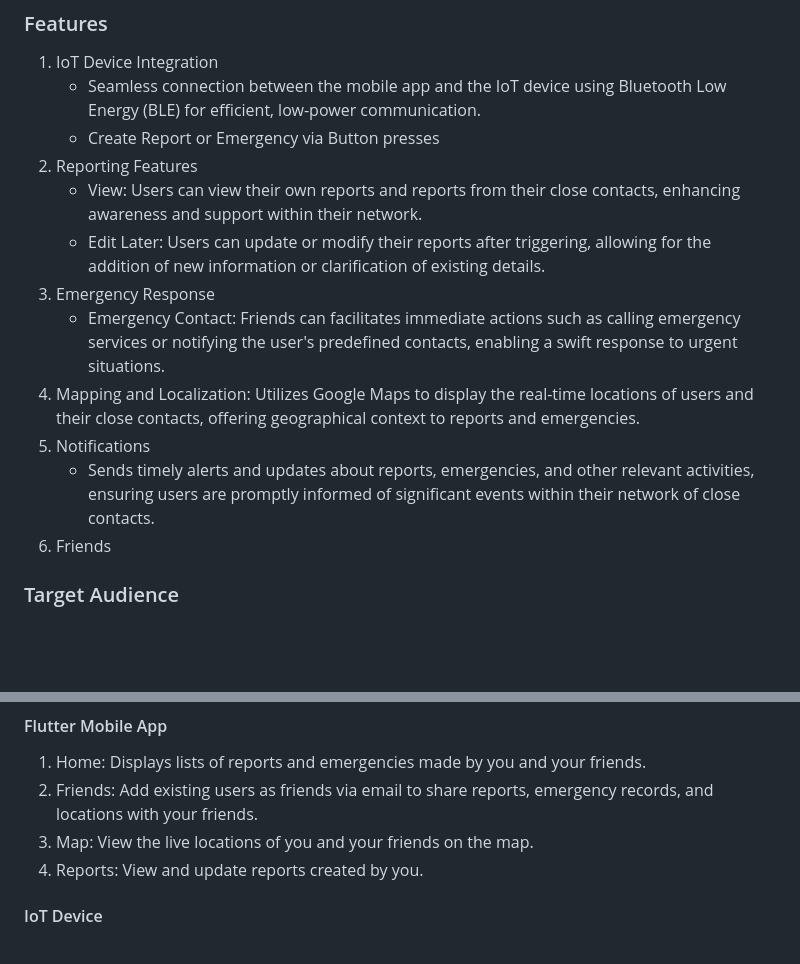
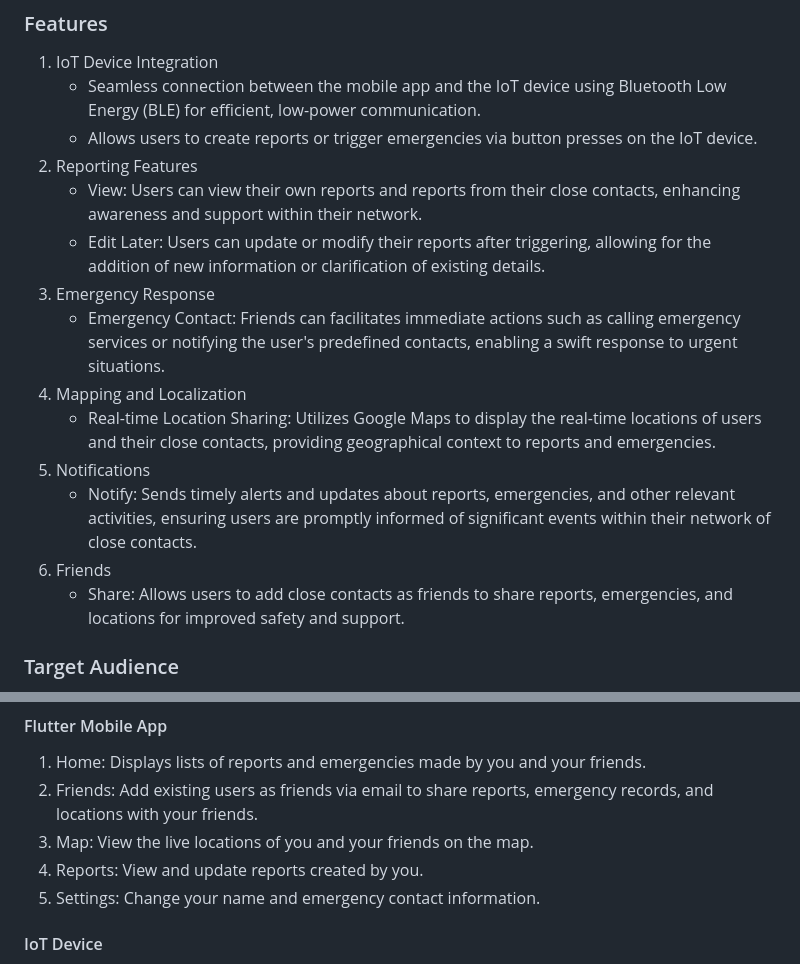
Before and after one commit to osshiya/Whistle, a Markdown page: README.md, 2 parts joined by grey strips. Rendered like a GitHub page; blank space fills up the shorter version.

```diff
--- a/README.md
+++ b/README.md
@@ -9,16 +9,18 @@ Despite the advancements in civilization, discrimination, bullying, and various
 ### Features
 1. IoT Device Integration
     - Seamless connection between the mobile app and the IoT device using Bluetooth Low Energy (BLE) for efficient, low-power communication.
-    - Create Report or Emergency via Button presses
+    - Allows users to create reports or trigger emergencies via button presses on the IoT device.
 3. Reporting Features
     - View: Users can view their own reports and reports from their close contacts, enhancing awareness and support within their network.
     - Edit Later: Users can update or modify their reports after triggering, allowing for the addition of new information or clarification of existing details.
 4. Emergency Response
-   - Emergency Contact: Friends can facilitates immediate actions such as calling emergency services or notifying the user's predefined contacts, enabling a swift response to urgent situations.
-6. Mapping and Localization: Utilizes Google Maps to display the real-time locations of users and their close contacts, offering geographical context to reports and emergencies.
-7. Notifications
-    - Sends timely alerts and updates about reports, emergencies, and other relevant activities, ensuring users are promptly informed of significant events within their network of close contacts.
-8. Friends
+    - Emergency Contact: Friends can facilitates immediate actions such as calling emergency services or notifying the user's predefined contacts, enabling a swift response to urgent situations.
+6. Mapping and Localization
+    - Real-time Location Sharing: Utilizes Google Maps to display the real-time locations of users and their close contacts, providing geographical context to reports and emergencies.
+8. Notifications
+    - Notify: Sends timely alerts and updates about reports, emergencies, and other relevant activities, ensuring users are promptly informed of significant events within their network of close contacts.
+9. Friends
+   - Share: Allows users to add close contacts as friends to share reports, emergencies, and locations for improved safety and support.
 
 ### Target Audience
 - Women: At higher risk of harassment or assault in various settings, they can benefit from a quick and discreet way to alert authorities or loved ones.
@@ -76,6 +78,7 @@ Make sure an Android emulator is running or a device is connected to your comput
 2. Friends: Add existing users as friends via email to share reports, emergency records, and locations with your friends.
 3. Map: View the live locations of you and your friends on the map.
 4. Reports: View and update reports created by you.
+5. Settings: Change your name and emergency contact information.
 
 #### IoT Device
 1. Report: Press the home button on the M5StickC Plus twice to trigger a report.
```
